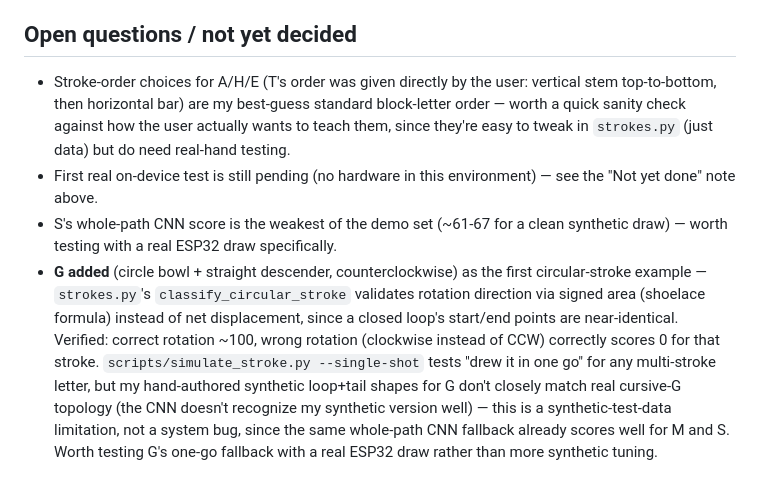
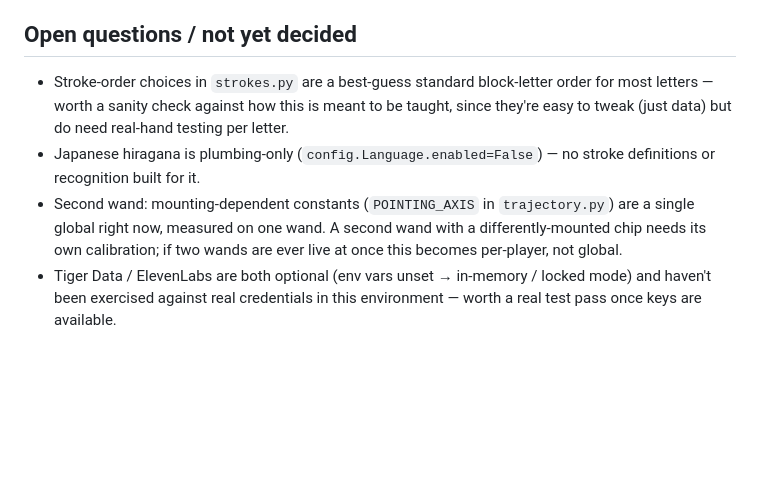
Before and after one commit to waychlate/atelier, a Markdown page: checkpoint.md, the part around one of its changes. Drawn GitHub-style; blank space fills up the shorter version.

```diff
--- a/checkpoint.md
+++ b/checkpoint.md
@@ -121,22 +143,15 @@ matches what was already built. Adjusted to match:
 
 ## Open questions / not yet decided
 
-- Stroke-order choices for A/H/E (T's order was given directly by the user: vertical stem
-  top-to-bottom, then horizontal bar) are my best-guess standard block-letter order — worth
-  a quick sanity check against how the user actually wants to teach them, since they're
-  easy to tweak in `strokes.py` (just data) but do need real-hand testing.
-- First real on-device test is still pending (no hardware in this environment) — see the
-  "Not yet done" note above.
-- S's whole-path CNN score is the weakest of the demo set (~61-67 for a clean synthetic
-  draw) — worth testing with a real ESP32 draw specifically.
-- **G added** (circle bowl + straight descender, counterclockwise) as the first
-  circular-stroke example — `strokes.py`'s `classify_circular_stroke` validates rotation
-  direction via signed area (shoelace formula) instead of net displacement, since a closed
-  loop's start/end points are near-identical. Verified: correct rotation ~100, wrong
-  rotation (clockwise instead of CCW) correctly scores 0 for that stroke.
-  `scripts/simulate_stroke.py --single-shot` tests "drew it in one go" for any
-  multi-stroke letter, but my hand-authored synthetic loop+tail shapes for G don't closely
-  match real cursive-G topology (the CNN doesn't recognize my synthetic version well) —
-  this is a synthetic-test-data limitation, not a system bug, since the same whole-path
-  CNN fallback already scores well for M and S. Worth testing G's one-go fallback with a
-  real ESP32 draw rather than more synthetic tuning.
+- Stroke-order choices in `strokes.py` are a best-guess standard block-letter order for
+  most letters — worth a sanity check against how this is meant to be taught, since
+  they're easy to tweak (just data) but do need real-hand testing per letter.
+- Japanese hiragana is plumbing-only (`config.Language.enabled=False`) — no stroke
+  definitions or recognition built for it.
+- Second wand: mounting-dependent constants (`POINTING_AXIS` in `trajectory.py`) are a
+  single global right now, measured on one wand. A second wand with a differently-mounted
+  chip needs its own calibration; if two wands are ever live at once this becomes
+  per-player, not global.
+- Tiger Data / ElevenLabs are both optional (env vars unset → in-memory / locked mode) and
+  haven't been exercised against real credentials in this environment — worth a real test
+  pass once keys are available.
```
Also changed, not shown: other parts of checkpoint.md (+114 -92 lines).
